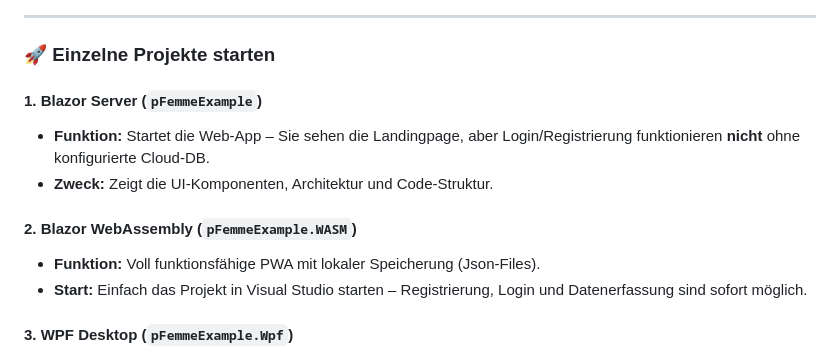
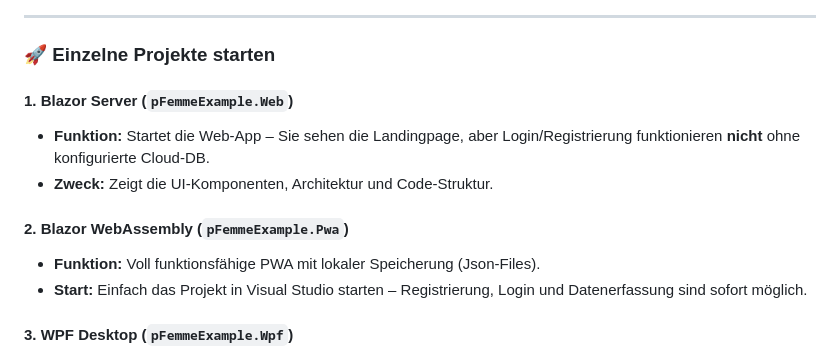
Before and after one commit to true-perfect-code/pFemmeExample, a Markdown page: ReadMe.md, the part around the change. GitHub-like rendering.

```diff
--- a/ReadMe.md
+++ b/ReadMe.md
@@ -105,11 +105,11 @@ Die **Blazor Server**- und **WebAPI**-Projekte benötigen eine Microsoft SQL Ser
 
 ### 🚀 Einzelne Projekte starten
 
-#### 1. Blazor Server (`pFemmeExample`)
+#### 1. Blazor Server (`pFemmeExample.Web`)
 - **Funktion:** Startet die Web-App – Sie sehen die Landingpage, aber Login/Registrierung funktionieren **nicht** ohne konfigurierte Cloud-DB.
 - **Zweck:** Zeigt die UI-Komponenten, Architektur und Code-Struktur.
 
-#### 2. Blazor WebAssembly (`pFemmeExample.WASM`)
+#### 2. Blazor WebAssembly (`pFemmeExample.Pwa`)
 - **Funktion:** Voll funktionsfähige PWA mit lokaler Speicherung (Json-Files).
 - **Start:** Einfach das Projekt in Visual Studio starten – Registrierung, Login und Datenerfassung sind sofort möglich.
 
```
